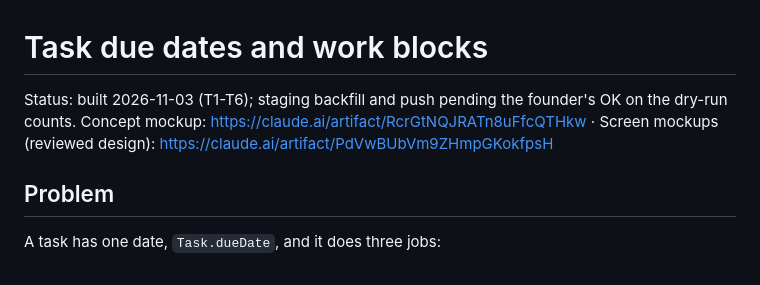
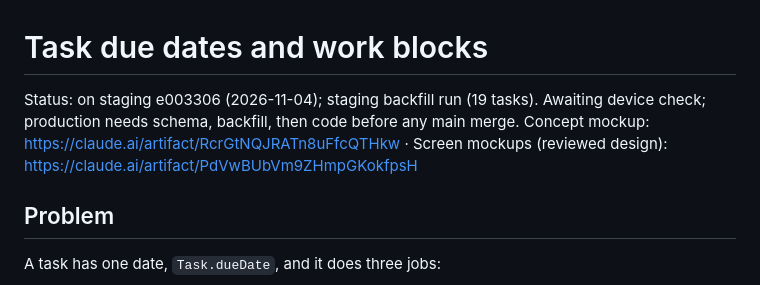
Before and after one commit to Hafeezrahman735/Ascend, a Markdown page: docs/designs/task-due-and-work-blocks.md, the part around the change. Rendered like a GitHub page.

Commit message:
docs(work-blocks): record the staging release and backfill
Co-Authored-By: Claude Opus 5.5 <noreply@anthropic.com>
Claude-Session: https://claude.ai/code/session_01RwarxWbLysdHrLoyLGAdXJ

```diff
--- a/docs/designs/task-due-and-work-blocks.md
+++ b/docs/designs/task-due-and-work-blocks.md
@@ -1,6 +1,6 @@
 # Task due dates and work blocks
 
-Status: built 2026-11-03 (T1-T6); staging backfill and push pending the founder's OK on the dry-run counts. Concept mockup: https://claude.ai/artifact/RcrGtNQJRATn8uFfcQTHkw · Screen mockups (reviewed design): https://claude.ai/artifact/PdVwBUbVm9ZHmpGKokfpsH
+Status: on staging e003306 (2026-11-04); staging backfill run (19 tasks). Awaiting device check; production needs schema, backfill, then code before any main merge. Concept mockup: https://claude.ai/artifact/RcrGtNQJRATn8uFfcQTHkw · Screen mockups (reviewed design): https://claude.ai/artifact/PdVwBUbVm9ZHmpGKokfpsH
 
 ## Problem
 
```
